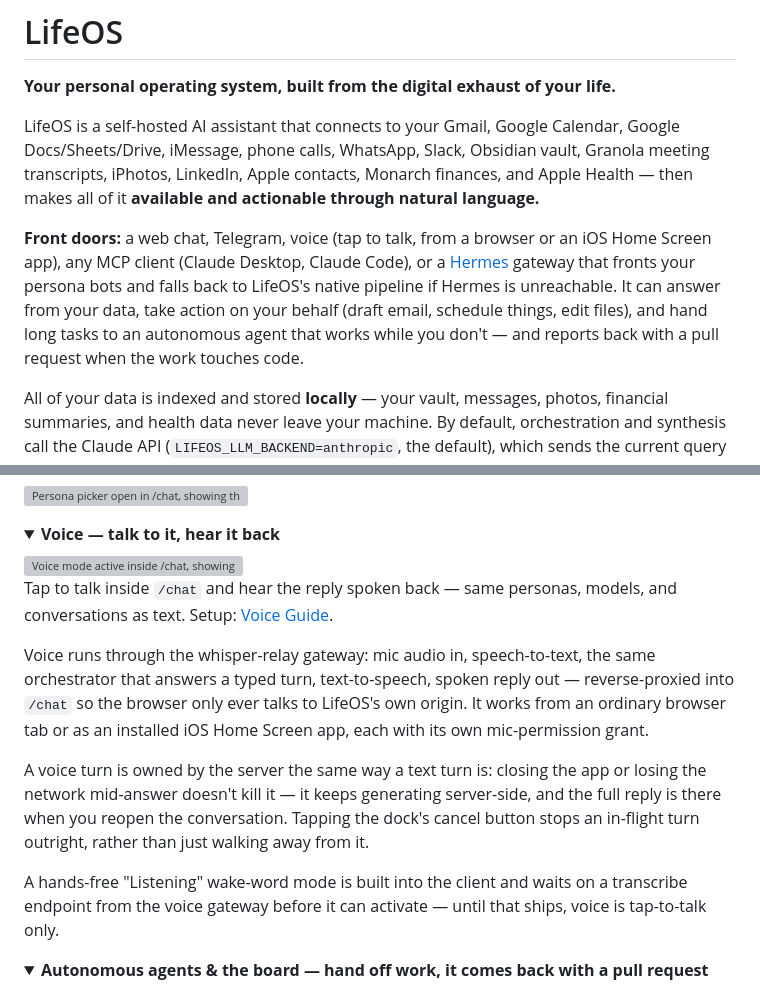
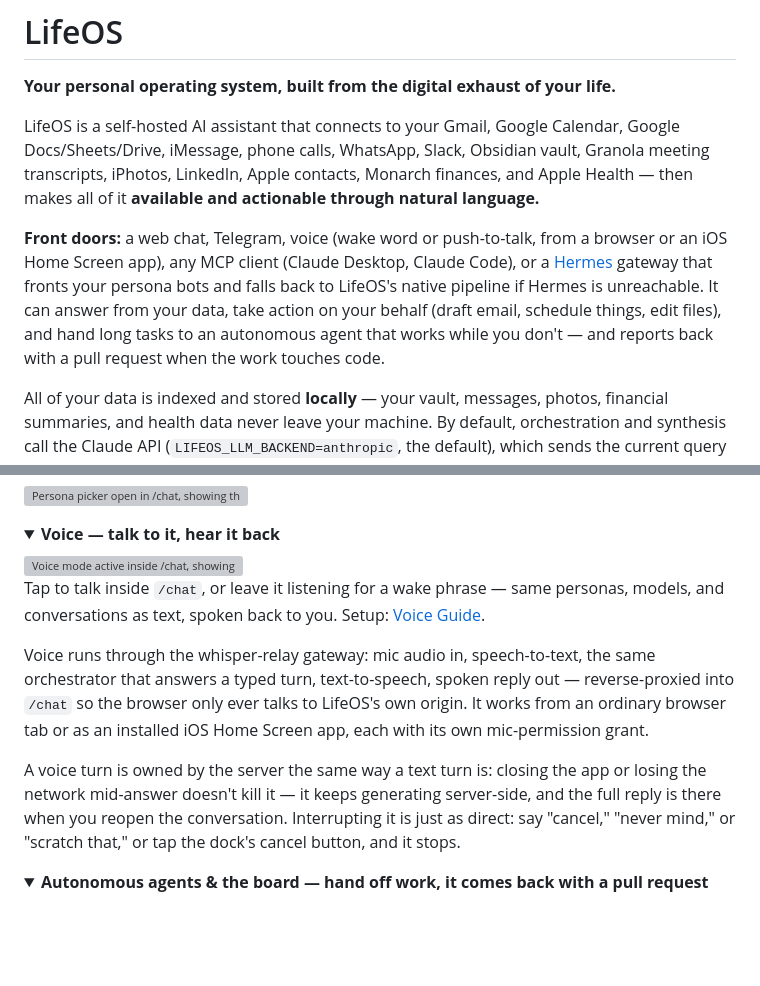
Before and after one commit to nbramia/LifeOS, a Markdown page: README.md, 2 parts joined by grey strips. Rendered like a GitHub page; folded sections open; blank space fills up the shorter version; grey boxes are pictures that could not be loaded.

Commit message:
docs: restore wake-word and spoken-cancel as shipped voice capabilities
whisper-relay implements POST /api/voice/transcribe (and
/transcribe/detailed) already — the earlier hedge assumed a stale
"not yet shipped" note in docs/guides/voice-setup.md. Wake-word
listening goes back in the opening pitch's front-doors line, and the
Voice section again describes both tap-to-talk and leaving it
listening for the wake phrase, plus spoken interruption ("cancel",
"never mind", "scratch that") alongside the dock's cancel button, as
ordinary present-tense capability.

Co-Authored-By: Claude Sonnet 5 <noreply@anthropic.com>
Claude-Session: https://claude.ai/code/session_01W8FaSgWLaoyg36bYGEKYZK

```diff
--- a/README.md
+++ b/README.md
@@ -4,7 +4,7 @@
 
 LifeOS is a self-hosted AI assistant that connects to your Gmail, Google Calendar, Google Docs/Sheets/Drive, iMessage, phone calls, WhatsApp, Slack, Obsidian vault, Granola meeting transcripts, iPhotos, LinkedIn, Apple contacts, Monarch finances, and Apple Health — then makes all of it **available and actionable through natural language.**
 
-**Front doors:** a web chat, Telegram, voice (tap to talk, from a browser or an iOS Home Screen app), any MCP client (Claude Desktop, Claude Code), or a [Hermes](docs/specs/technical/client-surfaces.md) gateway that fronts your persona bots and falls back to LifeOS's native pipeline if Hermes is unreachable. It can answer from your data, take action on your behalf (draft email, schedule things, edit files), and hand long tasks to an autonomous agent that works while you don't — and reports back with a pull request when the work touches code.
+**Front doors:** a web chat, Telegram, voice (wake word or push-to-talk, from a browser or an iOS Home Screen app), any MCP client (Claude Desktop, Claude Code), or a [Hermes](docs/specs/technical/client-surfaces.md) gateway that fronts your persona bots and falls back to LifeOS's native pipeline if Hermes is unreachable. It can answer from your data, take action on your behalf (draft email, schedule things, edit files), and hand long tasks to an autonomous agent that works while you don't — and reports back with a pull request when the work touches code.
 
 All of your data is indexed and stored **locally** — your vault, messages, photos, financial summaries, and health data never leave your machine. By default, orchestration and synthesis call the Claude API (`LIFEOS_LLM_BACKEND=anthropic`, the default), which sends the current query and its retrieved context to Anthropic. For a no-API-key path, `LIFEOS_LLM_BACKEND=local` routes everything through a local llama-server on your own hardware, and `LIFEOS_LLM_BACKEND=remote` points at any OpenAI-compatible hosted provider (e.g. Fireworks) instead. A nightly sync pulls from your data sources, indexes everything for hybrid search (semantic + keyword), and keeps your relationship graph fresh.
 
@@ -51,13 +51,11 @@ Pick a persona in `/chat`, or message its dedicated Telegram bot — they behave
 
 <img src="docs/images/chat-voice.png" width="800" alt="Voice mode active inside /chat, showing the listening and live-transcript state">
 
-Tap to talk inside `/chat` and hear the reply spoken back — same personas, models, and conversations as text. Setup: [Voice Guide](docs/guides/voice-setup.md).
+Tap to talk inside `/chat`, or leave it listening for a wake phrase — same personas, models, and conversations as text, spoken back to you. Setup: [Voice Guide](docs/guides/voice-setup.md).
 
 Voice runs through the whisper-relay gateway: mic audio in, speech-to-text, the same orchestrator that answers a typed turn, text-to-speech, spoken reply out — reverse-proxied into `/chat` so the browser only ever talks to LifeOS's own origin. It works from an ordinary browser tab or as an installed iOS Home Screen app, each with its own mic-permission grant.
 
-A voice turn is owned by the server the same way a text turn is: closing the app or losing the network mid-answer doesn't kill it — it keeps generating server-side, and the full reply is there when you reopen the conversation. Tapping the dock's cancel button stops an in-flight turn outright, rather than just walking away from it.
-
-A hands-free "Listening" wake-word mode is built into the client and waits on a transcribe endpoint from the voice gateway before it can activate — until that ships, voice is tap-to-talk only.
+A voice turn is owned by the server the same way a text turn is: closing the app or losing the network mid-answer doesn't kill it — it keeps generating server-side, and the full reply is there when you reopen the conversation. Interrupting it is just as direct: say "cancel," "never mind," or "scratch that," or tap the dock's cancel button, and it stops.
 
 </details>
 
```
